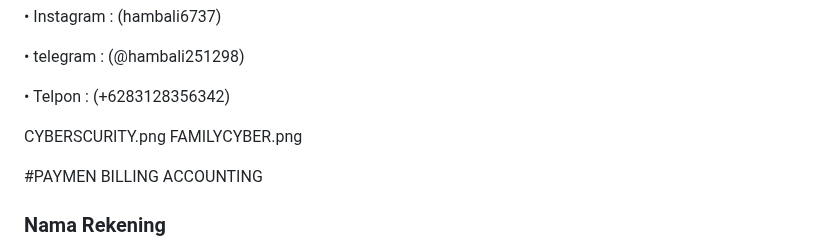
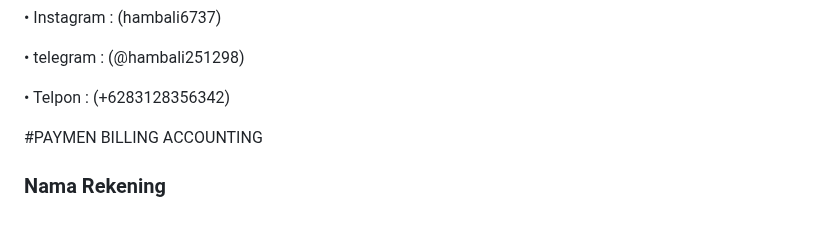
Before and after one commit to HAMBALI251298/PEMULA-APGRED, a Markdown page: README.md, the part around one of its changes. Rendered like a GitHub page; blank space fills up the shorter version.

```diff
--- a/README.md
+++ b/README.md
@@ -21,8 +27,6 @@ HAMBALI CYBER SCURITY
 
 • Telpon    : (+6283128356342)
 
-CYBERSCURITY.png
-FAMILYCYBER.png
 
 
 #PAYMEN BILLING ACCOUNTING
```
Also changed, not shown: other parts of README.md (+6 -0 lines).
